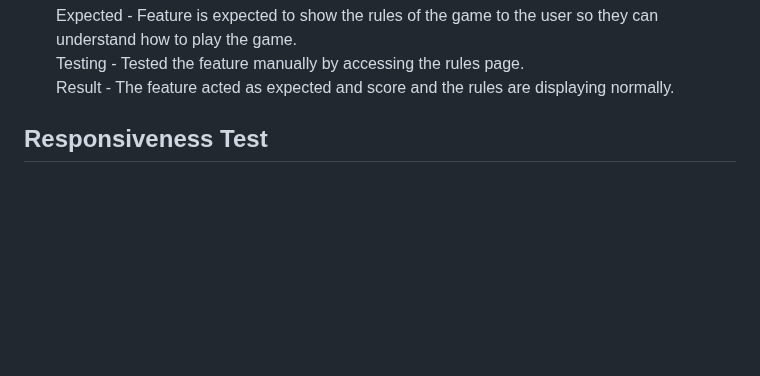
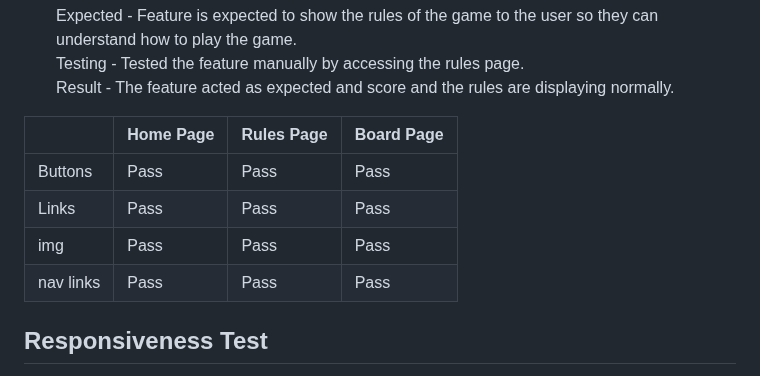
Before and after one commit to sergpapa/Art-match, a Markdown page: TESTING.md, the part around the change. Rendered like a GitHub page; blank space fills up the shorter version.

Commit message:
added individual  element tests

```diff
--- a/TESTING.md
+++ b/TESTING.md
@@ -86,6 +86,13 @@ The ArtMatch website has been tested manually as well as with automated services
   Expected - Feature is expected to show the rules of the game to the user so they can understand how to play the game.\
   Testing - Tested the feature manually by accessing the rules page.\
   Result - The feature acted as expected and score and the rules are displaying normally.
+
+|         |**Home Page**|**Rules Page**| **Board Page**|
+|---------|-------------|----------------------|------------|
+|  Buttons |   Pass      |       Pass           |  Pass      |
+|  Links  |   Pass      |       Pass           |  Pass      |
+|  img  |   Pass      |       Pass           |  Pass      |
+|  nav links | Pass  | Pass | Pass |
 
 ## **Responsiveness Test**
 
```
